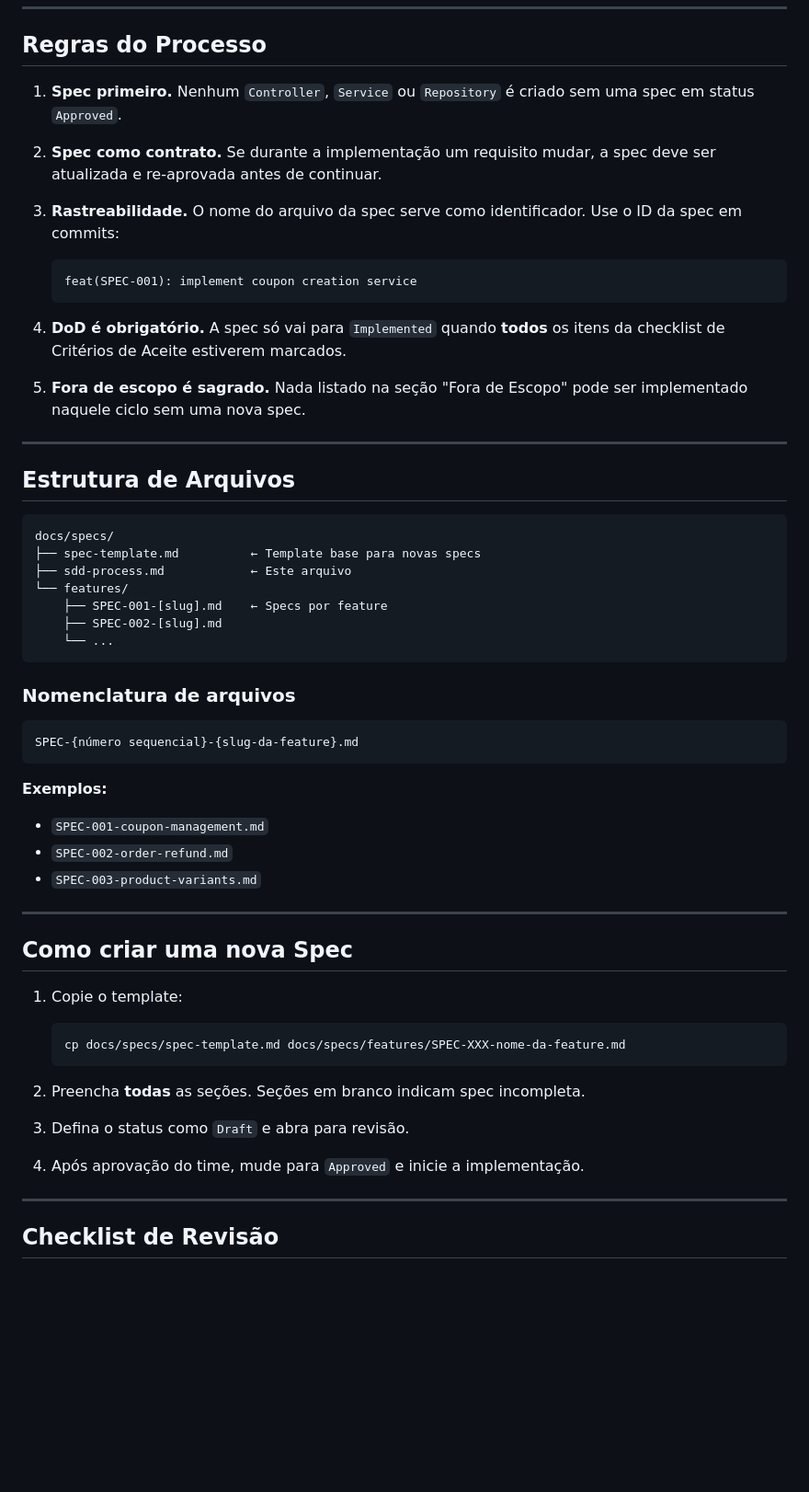
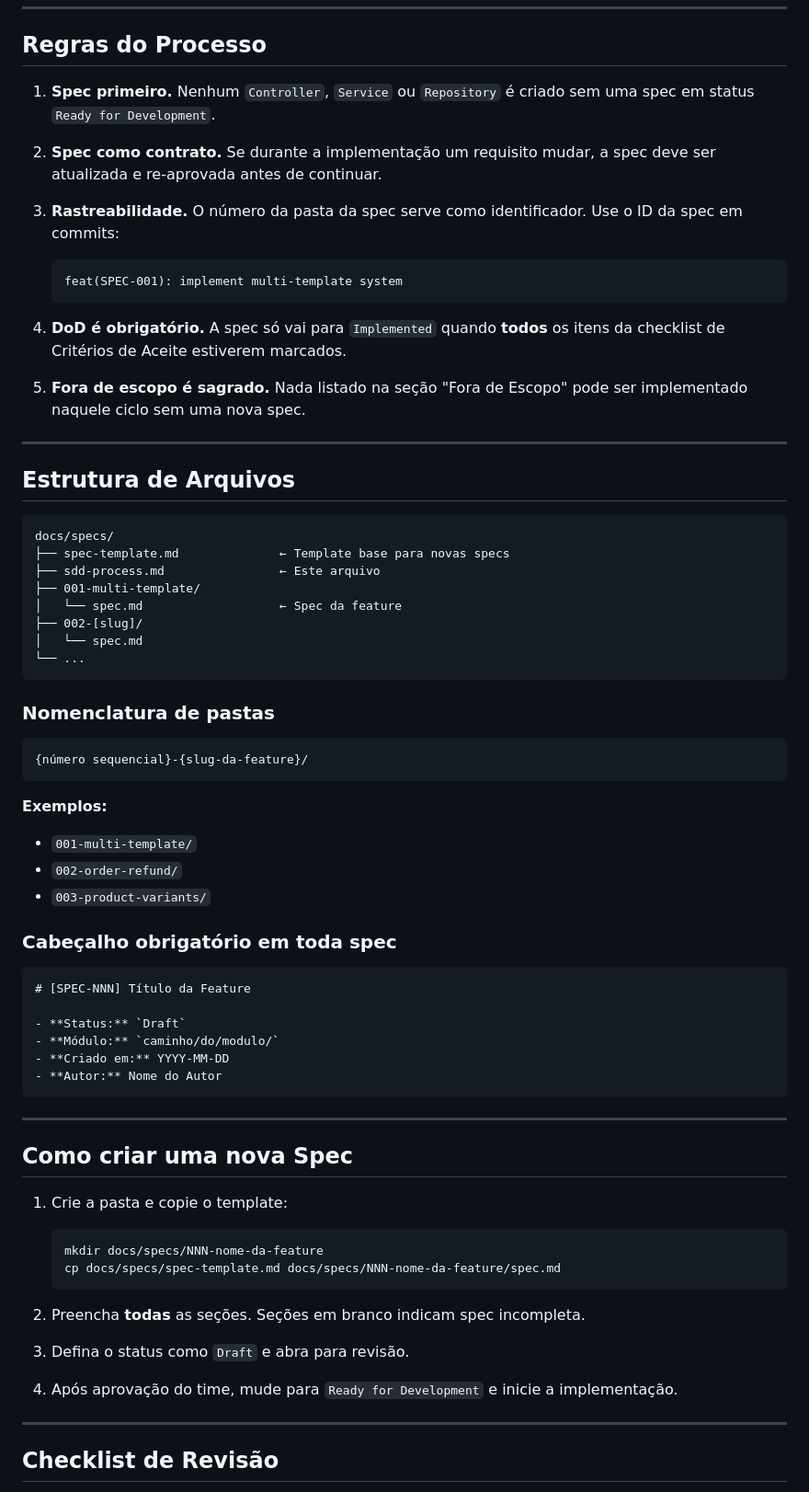
Before and after one commit to BdsOliveira/mini-erp, a Markdown page: docs/specs/sdd-process.md, the part around one of its changes. Shown at 92% size. Drawn GitHub-style; blank space fills up the shorter version.

Commit message:
fix: update SDD process terminology for clarity and consistency

````diff
--- a/docs/specs/sdd-process.md
+++ b/docs/specs/sdd-process.md
@@ -51,13 +51,13 @@ O SDD resolve isso forçando a clareza **antes** do código.
 
 ## Regras do Processo
 
-1. **Spec primeiro.** Nenhum `Controller`, `Service` ou `Repository` é criado sem uma spec em status `Approved`.
+1. **Spec primeiro.** Nenhum `Controller`, `Service` ou `Repository` é criado sem uma spec em status `Ready for Development`.
 
 2. **Spec como contrato.** Se durante a implementação um requisito mudar, a spec deve ser atualizada e re-aprovada antes de continuar.
 
-3. **Rastreabilidade.** O nome do arquivo da spec serve como identificador. Use o ID da spec em commits:
+3. **Rastreabilidade.** O número da pasta da spec serve como identificador. Use o ID da spec em commits:
    ```
-   feat(SPEC-001): implement coupon creation service
+   feat(SPEC-001): implement multi-template system
    ```
 
 4. **DoD é obrigatório.** A spec só vai para `Implemented` quando **todos** os itens da checklist de Critérios de Aceite estiverem marcados.
@@ -70,39 +70,52 @@ O SDD resolve isso forçando a clareza **antes** do código.
 
 ```
 docs/specs/
-├── spec-template.md          ← Template base para novas specs
-├── sdd-process.md            ← Este arquivo
-└── features/
-    ├── SPEC-001-[slug].md    ← Specs por feature
-    ├── SPEC-002-[slug].md
-    └── ...
+├── spec-template.md              ← Template base para novas specs
+├── sdd-process.md                ← Este arquivo
+├── 001-multi-template/
+│   └── spec.md                   ← Spec da feature
+├── 002-[slug]/
+│   └── spec.md
+└── ...
 ```
 
-### Nomenclatura de arquivos
+### Nomenclatura de pastas
 
 ```
-SPEC-{número sequencial}-{slug-da-feature}.md
+{número sequencial}-{slug-da-feature}/
 ```
 
 **Exemplos:**
-- `SPEC-001-coupon-management.md`
-- `SPEC-002-order-refund.md`
-- `SPEC-003-product-variants.md`
+- `001-multi-template/`
+- `002-order-refund/`
+- `003-product-variants/`
+
+### Cabeçalho obrigatório em toda spec
+
+```markdown
+# [SPEC-NNN] Título da Feature
+
+- **Status:** `Draft`
+- **Módulo:** `caminho/do/modulo/`
+- **Criado em:** YYYY-MM-DD
+- **Autor:** Nome do Autor
+```
 
 ---
 
 ## Como criar uma nova Spec
 
-1. Copie o template:
+1. Crie a pasta e copie o template:
    ```bash
-   cp docs/specs/spec-template.md docs/specs/features/SPEC-XXX-nome-da-feature.md
+   mkdir docs/specs/NNN-nome-da-feature
+   cp docs/specs/spec-template.md docs/specs/NNN-nome-da-feature/spec.md
    ```
 
 2. Preencha **todas** as seções. Seções em branco indicam spec incompleta.
 
 3. Defina o status como `Draft` e abra para revisão.
 
-4. Após aprovação do time, mude para `Approved` e inicie a implementação.
+4. Após aprovação do time, mude para `Ready for Development` e inicie a implementação.
 
 ---
 
````
Also changed, not shown: other parts of docs/specs/sdd-process.md (+5 -5 lines).
